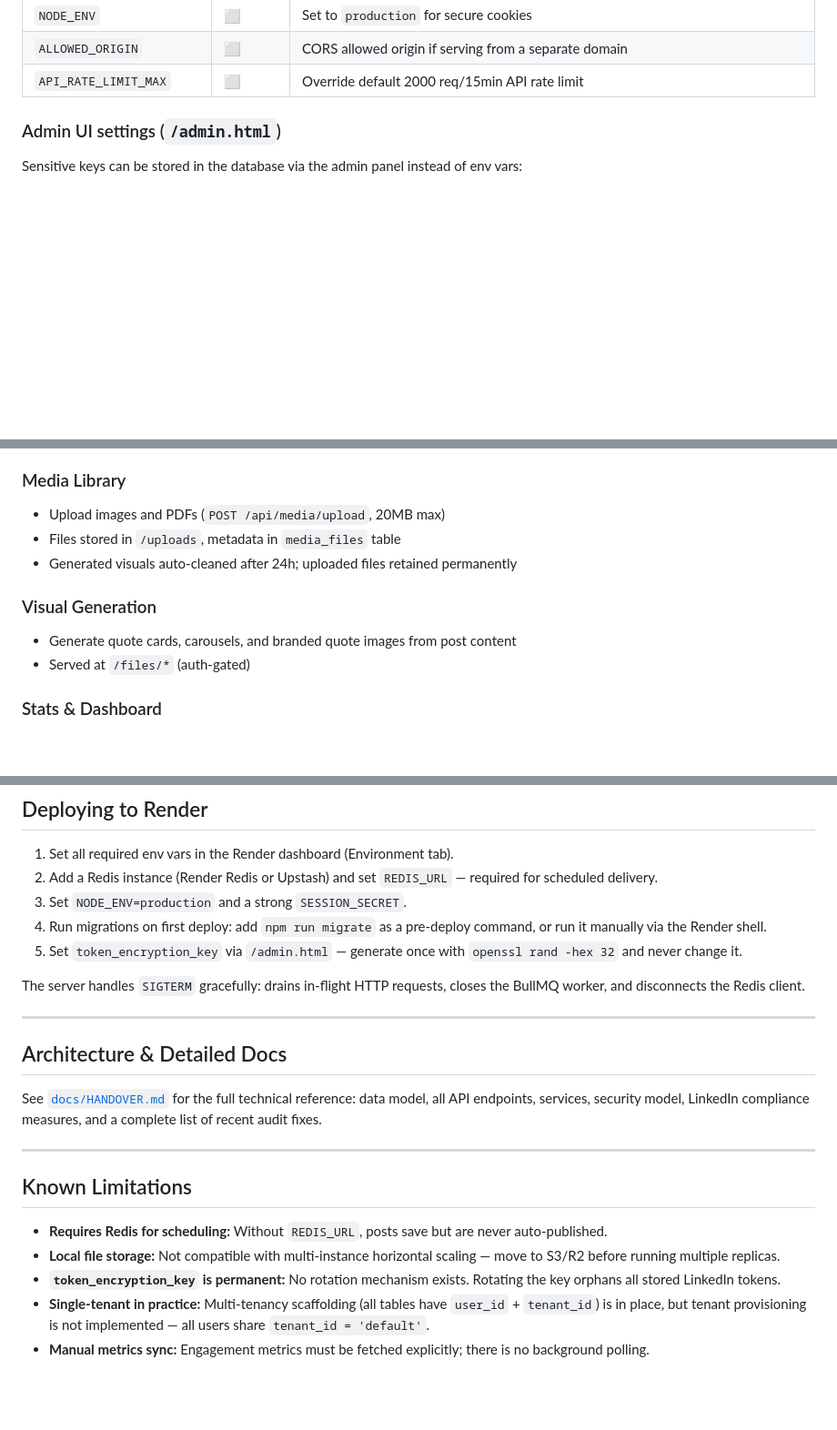
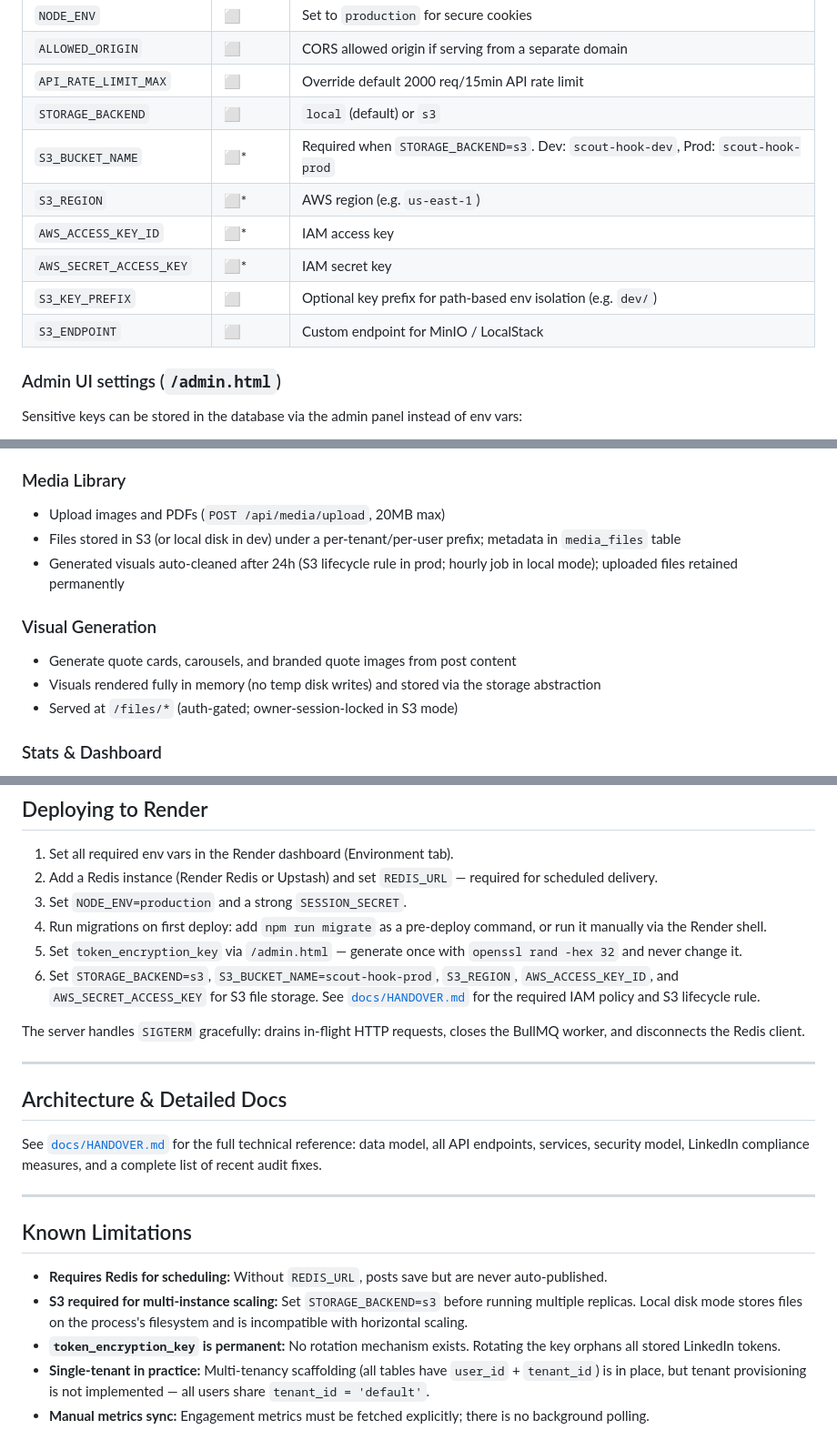
Before and after one commit to hrishikesh999/scouthook, a Markdown page: README.md, 3 parts joined by grey strips. Shown at 91% size. GitHub-like rendering; blank space fills up the shorter version.

Commit message:
Update README and HANDOVER with S3 storage details
Co-Authored-By: Claude Sonnet 4.6 <noreply@anthropic.com>

```diff
--- a/README.md
+++ b/README.md
@@ -34,6 +34,13 @@ AI-powered LinkedIn content tool. Generate posts, schedule them, and track engag
 | `NODE_ENV` | ⬜ | Set to `production` for secure cookies |
 | `ALLOWED_ORIGIN` | ⬜ | CORS allowed origin if serving from a separate domain |
 | `API_RATE_LIMIT_MAX` | ⬜ | Override default 2000 req/15min API rate limit |
+| `STORAGE_BACKEND` | ⬜ | `local` (default) or `s3` |
+| `S3_BUCKET_NAME` | ⬜* | Required when `STORAGE_BACKEND=s3`. Dev: `scout-hook-dev`, Prod: `scout-hook-prod` |
+| `S3_REGION` | ⬜* | AWS region (e.g. `us-east-1`) |
+| `AWS_ACCESS_KEY_ID` | ⬜* | IAM access key |
+| `AWS_SECRET_ACCESS_KEY` | ⬜* | IAM secret key |
+| `S3_KEY_PREFIX` | ⬜ | Optional key prefix for path-based env isolation (e.g. `dev/`) |
+| `S3_ENDPOINT` | ⬜ | Custom endpoint for MinIO / LocalStack |
 
 ### Admin UI settings (`/admin.html`)
 
@@ -89,12 +96,13 @@ Open `http://localhost:4000` — you'll be redirected to login.
 
 ### Media Library
 - Upload images and PDFs (`POST /api/media/upload`, 20MB max)
-- Files stored in `/uploads`, metadata in `media_files` table
-- Generated visuals auto-cleaned after 24h; uploaded files retained permanently
+- Files stored in S3 (or local disk in dev) under a per-tenant/per-user prefix; metadata in `media_files` table
+- Generated visuals auto-cleaned after 24h (S3 lifecycle rule in prod; hourly job in local mode); uploaded files retained permanently
 
 ### Visual Generation
 - Generate quote cards, carousels, and branded quote images from post content
-- Served at `/files/*` (auth-gated)
+- Visuals rendered fully in memory (no temp disk writes) and stored via the storage abstraction
+- Served at `/files/*` (auth-gated; owner-session-locked in S3 mode)
 
 ### Stats & Dashboard
 - Monthly post count, average quality score, scheduled post count
@@ -113,6 +121,7 @@ Open `http://localhost:4000` — you'll be redirected to login.
 3. Set `NODE_ENV=production` and a strong `SESSION_SECRET`.
 4. Run migrations on first deploy: add `npm run migrate` as a pre-deploy command, or run it manually via the Render shell.
 5. Set `token_encryption_key` via `/admin.html` — generate once with `openssl rand -hex 32` and never change it.
+6. Set `STORAGE_BACKEND=s3`, `S3_BUCKET_NAME=scout-hook-prod`, `S3_REGION`, `AWS_ACCESS_KEY_ID`, and `AWS_SECRET_ACCESS_KEY` for S3 file storage. See [`docs/HANDOVER.md`](docs/HANDOVER.md) for the required IAM policy and S3 lifecycle rule.
 
 The server handles `SIGTERM` gracefully: drains in-flight HTTP requests, closes the BullMQ worker, and disconnects the Redis client.
 
@@ -127,7 +136,7 @@ See [`docs/HANDOVER.md`](docs/HANDOVER.md) for the full technical reference: dat
 ## Known Limitations
 
 - **Requires Redis for scheduling:** Without `REDIS_URL`, posts save but are never auto-published.
-- **Local file storage:** Not compatible with multi-instance horizontal scaling — move to S3/R2 before running multiple replicas.
+- **S3 required for multi-instance scaling:** Set `STORAGE_BACKEND=s3` before running multiple replicas. Local disk mode stores files on the process's filesystem and is incompatible with horizontal scaling.
 - **`token_encryption_key` is permanent:** No rotation mechanism exists. Rotating the key orphans all stored LinkedIn tokens.
 - **Single-tenant in practice:** Multi-tenancy scaffolding (all tables have `user_id` + `tenant_id`) is in place, but tenant provisioning is not implemented — all users share `tenant_id = 'default'`.
 - **Manual metrics sync:** Engagement metrics must be fetched explicitly; there is no background polling.
```
Also changed, not shown: other parts of README.md (+1 -1 lines), docs/HANDOVER.md (+26 -3 lines).
